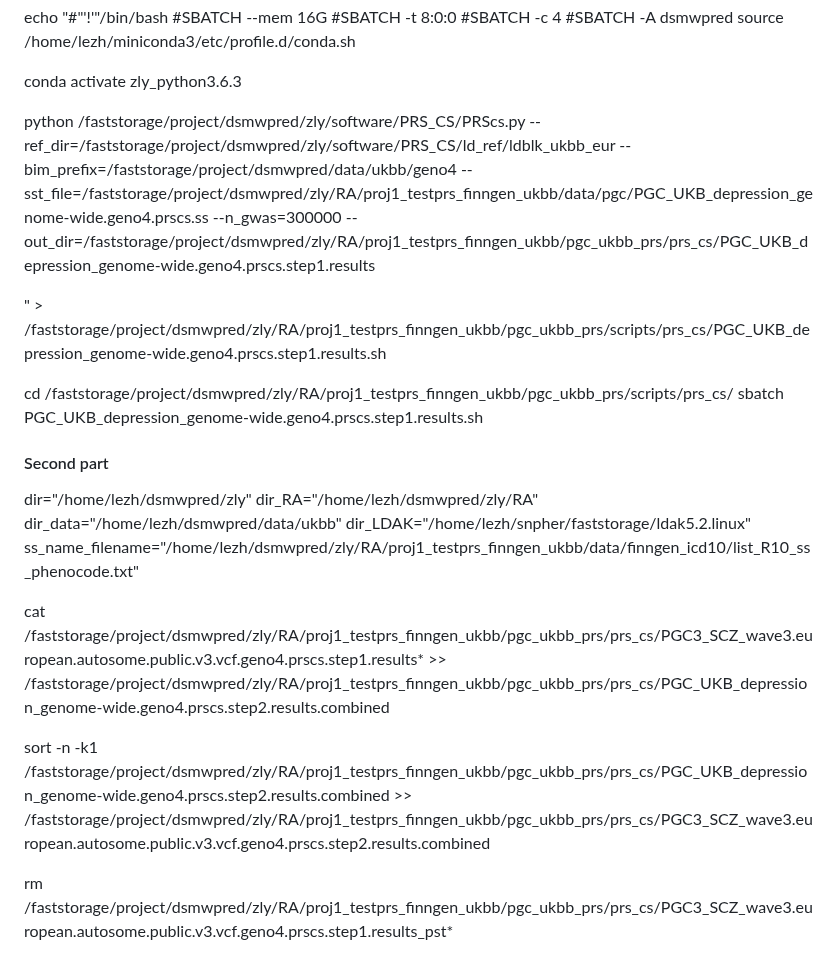
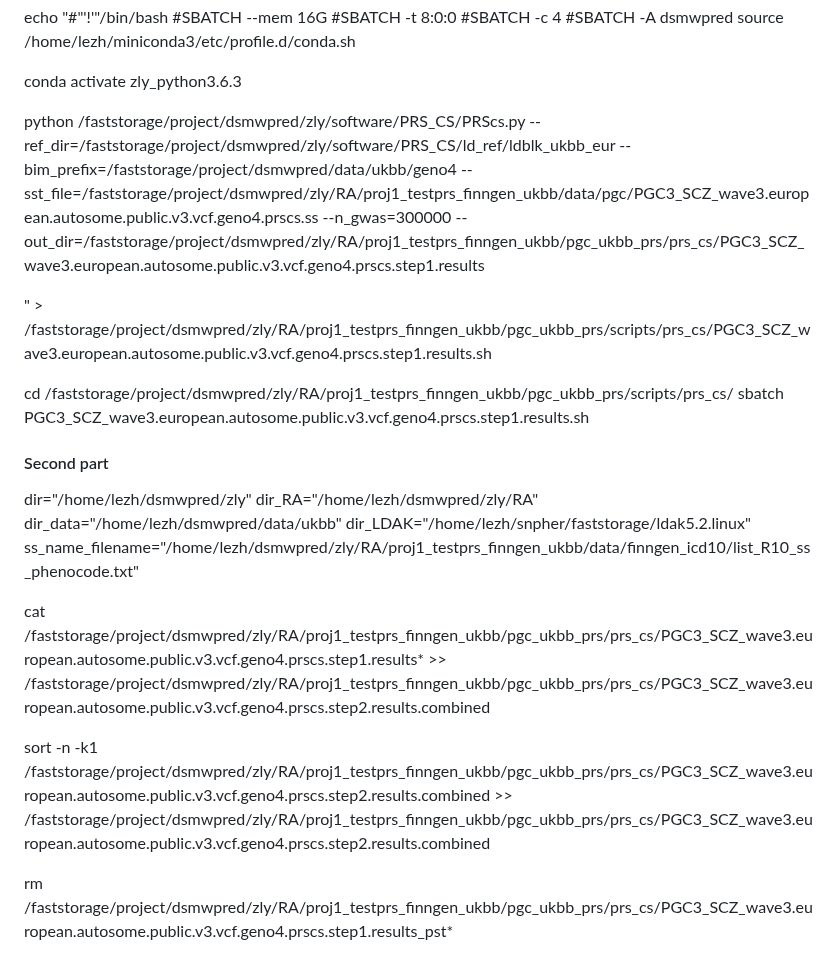
Before and after one commit to KirakiraZLY/RA, a Markdown page: Commands/commands_Week16_pgc.md, the part around the change. Drawn GitHub-style.

```diff
--- a/Commands/commands_Week16_pgc.md
+++ b/Commands/commands_Week16_pgc.md
@@ -1252,13 +1252,13 @@ source /home/lezh/miniconda3/etc/profile.d/conda.sh
 
 conda activate zly_python3.6.3
 
-python /faststorage/project/dsmwpred/zly/software/PRS_CS/PRScs.py --ref_dir=/faststorage/project/dsmwpred/zly/software/PRS_CS/ld_ref/ldblk_ukbb_eur --bim_prefix=/faststorage/project/dsmwpred/data/ukbb/geno4 --sst_file=/faststorage/project/dsmwpred/zly/RA/proj1_testprs_finngen_ukbb/data/pgc/PGC_UKB_depression_genome-wide.geno4.prscs.ss --n_gwas=300000 --out_dir=/faststorage/project/dsmwpred/zly/RA/proj1_testprs_finngen_ukbb/pgc_ukbb_prs/prs_cs/PGC_UKB_depression_genome-wide.geno4.prscs.step1.results
+python /faststorage/project/dsmwpred/zly/software/PRS_CS/PRScs.py --ref_dir=/faststorage/project/dsmwpred/zly/software/PRS_CS/ld_ref/ldblk_ukbb_eur --bim_prefix=/faststorage/project/dsmwpred/data/ukbb/geno4 --sst_file=/faststorage/project/dsmwpred/zly/RA/proj1_testprs_finngen_ukbb/data/pgc/PGC3_SCZ_wave3.european.autosome.public.v3.vcf.geno4.prscs.ss --n_gwas=300000 --out_dir=/faststorage/project/dsmwpred/zly/RA/proj1_testprs_finngen_ukbb/pgc_ukbb_prs/prs_cs/PGC3_SCZ_wave3.european.autosome.public.v3.vcf.geno4.prscs.step1.results
 
 
-" > /faststorage/project/dsmwpred/zly/RA/proj1_testprs_finngen_ukbb/pgc_ukbb_prs/scripts/prs_cs/PGC_UKB_depression_genome-wide.geno4.prscs.step1.results.sh
+" > /faststorage/project/dsmwpred/zly/RA/proj1_testprs_finngen_ukbb/pgc_ukbb_prs/scripts/prs_cs/PGC3_SCZ_wave3.european.autosome.public.v3.vcf.geno4.prscs.step1.results.sh
 
 cd /faststorage/project/dsmwpred/zly/RA/proj1_testprs_finngen_ukbb/pgc_ukbb_prs/scripts/prs_cs/
-sbatch PGC_UKB_depression_genome-wide.geno4.prscs.step1.results.sh
+sbatch PGC3_SCZ_wave3.european.autosome.public.v3.vcf.geno4.prscs.step1.results.sh
 
 
 
@@ -1272,9 +1272,9 @@ dir_LDAK="/home/lezh/snpher/faststorage/ldak5.2.linux"
 ss_name_filename="/home/lezh/dsmwpred/zly/RA/proj1_testprs_finngen_ukbb/data/finngen_icd10/list_R10_ss_phenocode.txt"
 
 
-cat /faststorage/project/dsmwpred/zly/RA/proj1_testprs_finngen_ukbb/pgc_ukbb_prs/prs_cs/PGC3_SCZ_wave3.european.autosome.public.v3.vcf.geno4.prscs.step1.results* >> /faststorage/project/dsmwpred/zly/RA/proj1_testprs_finngen_ukbb/pgc_ukbb_prs/prs_cs/PGC_UKB_depression_genome-wide.geno4.prscs.step2.results.combined
+cat /faststorage/project/dsmwpred/zly/RA/proj1_testprs_finngen_ukbb/pgc_ukbb_prs/prs_cs/PGC3_SCZ_wave3.european.autosome.public.v3.vcf.geno4.prscs.step1.results* >> /faststorage/project/dsmwpred/zly/RA/proj1_testprs_finngen_ukbb/pgc_ukbb_prs/prs_cs/PGC3_SCZ_wave3.european.autosome.public.v3.vcf.geno4.prscs.step2.results.combined
 
-sort -n -k1 /faststorage/project/dsmwpred/zly/RA/proj1_testprs_finngen_ukbb/pgc_ukbb_prs/prs_cs/PGC_UKB_depression_genome-wide.geno4.prscs.step2.results.combined >> /faststorage/project/dsmwpred/zly/RA/proj1_testprs_finngen_ukbb/pgc_ukbb_prs/prs_cs/PGC3_SCZ_wave3.european.autosome.public.v3.vcf.geno4.prscs.step2.results.combined
+sort -n -k1 /faststorage/project/dsmwpred/zly/RA/proj1_testprs_finngen_ukbb/pgc_ukbb_prs/prs_cs/PGC3_SCZ_wave3.european.autosome.public.v3.vcf.geno4.prscs.step2.results.combined >> /faststorage/project/dsmwpred/zly/RA/proj1_testprs_finngen_ukbb/pgc_ukbb_prs/prs_cs/PGC3_SCZ_wave3.european.autosome.public.v3.vcf.geno4.prscs.step2.results.combined
 
 rm /faststorage/project/dsmwpred/zly/RA/proj1_testprs_finngen_ukbb/pgc_ukbb_prs/prs_cs/PGC3_SCZ_wave3.european.autosome.public.v3.vcf.geno4.prscs.step1.results_pst*
 
```
